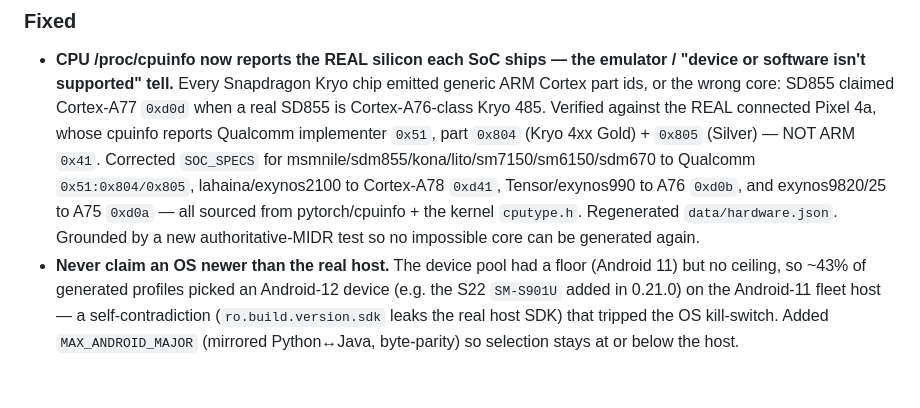
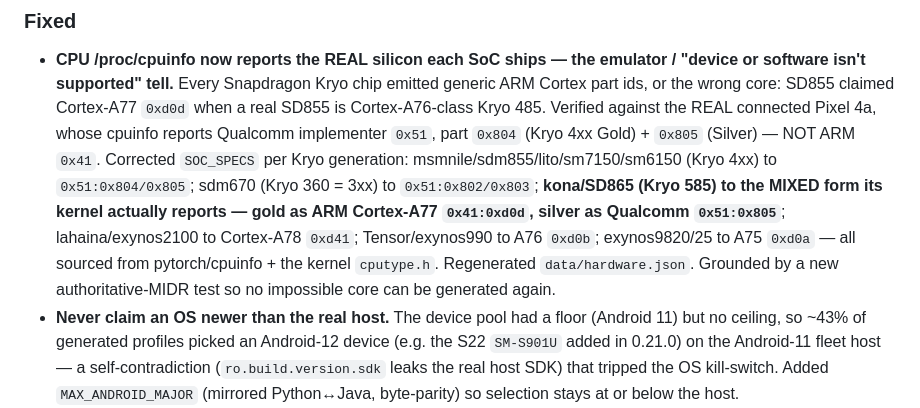
Before and after one commit to aaronvstory/specter, a Markdown page: CHANGELOG.md, the part around the change. Drawn GitHub-style; blank space fills up the shorter version.

Commit message:
docs: correct CHANGELOG to final gauntlet MIDR values + on-device proof
kona/SD865 is mixed-implementer (A77 gold 0x41:0xd0d + Kryo silver 0x51:0x805);
sdm670 is Kryo 3xx (0x51:0x802/0x803). Verified on the real 4a: a fresh lito
(SD765G) profile reads back Hardware=LITO, 8 procs, 29 sensors incl Rotation
Vector, RAM 6GB, radio g7250, Android 11 — every fix applying on-device.

Co-Authored-By: Claude Opus 4.8 <noreply@anthropic.com>
Claude-Session: https://claude.ai/code/session_01MQMjBokne9hayrq54Euk16

```diff
--- a/CHANGELOG.md
+++ b/CHANGELOG.md
@@ -10,10 +10,12 @@ Format: [Keep a Changelog](https://keepachangelog.com/). Versioning: [SemVer](ht
   supported" tell.** Every Snapdragon Kryo chip emitted generic ARM Cortex part ids, or the wrong core: SD855
   claimed Cortex-A77 `0xd0d` when a real SD855 is Cortex-A76-class Kryo 485. Verified against the REAL
   connected Pixel 4a, whose cpuinfo reports Qualcomm implementer `0x51`, part `0x804` (Kryo 4xx Gold) + `0x805`
-  (Silver) — NOT ARM `0x41`. Corrected `SOC_SPECS` for msmnile/sdm855/kona/lito/sm7150/sm6150/sdm670 to
-  Qualcomm `0x51:0x804/0x805`, lahaina/exynos2100 to Cortex-A78 `0xd41`, Tensor/exynos990 to A76 `0xd0b`, and
-  exynos9820/25 to A75 `0xd0a` — all sourced from pytorch/cpuinfo + the kernel `cputype.h`. Regenerated
-  `data/hardware.json`. Grounded by a new authoritative-MIDR test so no impossible core can be generated again.
+  (Silver) — NOT ARM `0x41`. Corrected `SOC_SPECS` per Kryo generation: msmnile/sdm855/lito/sm7150/sm6150
+  (Kryo 4xx) to `0x51:0x804/0x805`; sdm670 (Kryo 360 = 3xx) to `0x51:0x802/0x803`; **kona/SD865 (Kryo 585) to
+  the MIXED form its kernel actually reports — gold as ARM Cortex-A77 `0x41:0xd0d`, silver as Qualcomm
+  `0x51:0x805`**; lahaina/exynos2100 to Cortex-A78 `0xd41`; Tensor/exynos990 to A76 `0xd0b`; exynos9820/25 to
+  A75 `0xd0a` — all sourced from pytorch/cpuinfo + the kernel `cputype.h`. Regenerated `data/hardware.json`.
+  Grounded by a new authoritative-MIDR test so no impossible core can be generated again.
 - **Never claim an OS newer than the real host.** The device pool had a floor (Android 11) but no ceiling, so
   ~43% of generated profiles picked an Android-12 device (e.g. the S22 `SM-S901U` added in 0.21.0) on the
   Android-11 fleet host — a self-contradiction (`ro.build.version.sdk` leaks the real host SDK) that tripped
```
